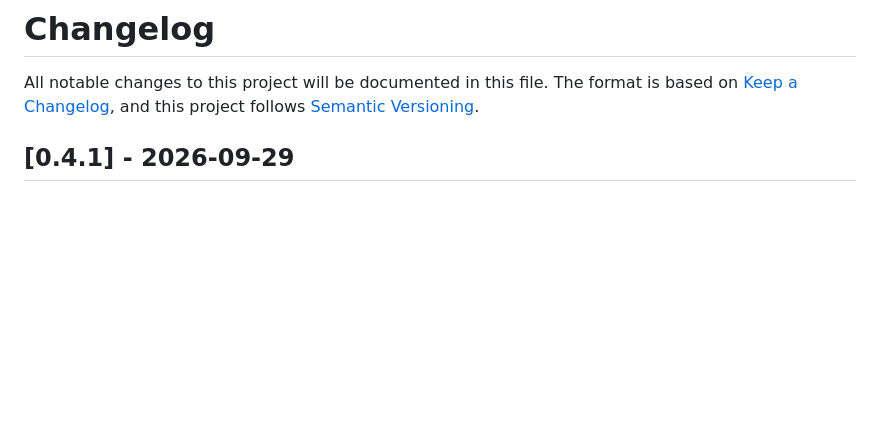
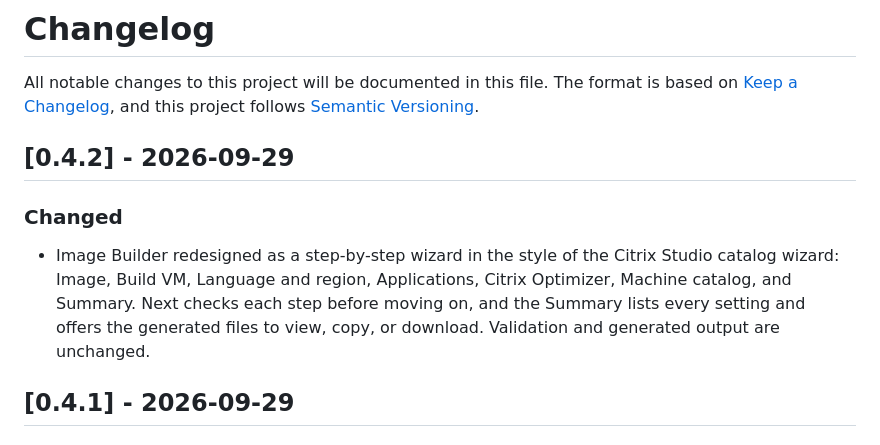
Before and after one commit to gandara-dev/vdi-image-factory, a Markdown page: CHANGELOG.md, the part around the change. Rendered like a GitHub page; blank space fills up the shorter version.

```diff
--- a/CHANGELOG.md
+++ b/CHANGELOG.md
@@ -3,6 +3,17 @@
 All notable changes to this project will be documented in this file. The
 format is based on [Keep a Changelog](https://keepachangelog.com/en/1.1.0/),
 and this project follows [Semantic Versioning](https://semver.org/).
+
+## [0.4.2] - 2026-09-29
+
+### Changed
+
+- Image Builder redesigned as a step-by-step wizard in the style of the
+  Citrix Studio catalog wizard: Image, Build VM, Language and region,
+  Applications, Citrix Optimizer, Machine catalog, and Summary. Next checks
+  each step before moving on, and the Summary lists every setting and offers
+  the generated files to view, copy, or download. Validation and generated
+  output are unchanged.
 
 ## [0.4.1] - 2026-09-29
 
```
Also changed, not shown: README.md (+2 -2 lines), docs/image-builder.md (+17 -7 lines), docs/image-builder.jpg, 5 other files.
